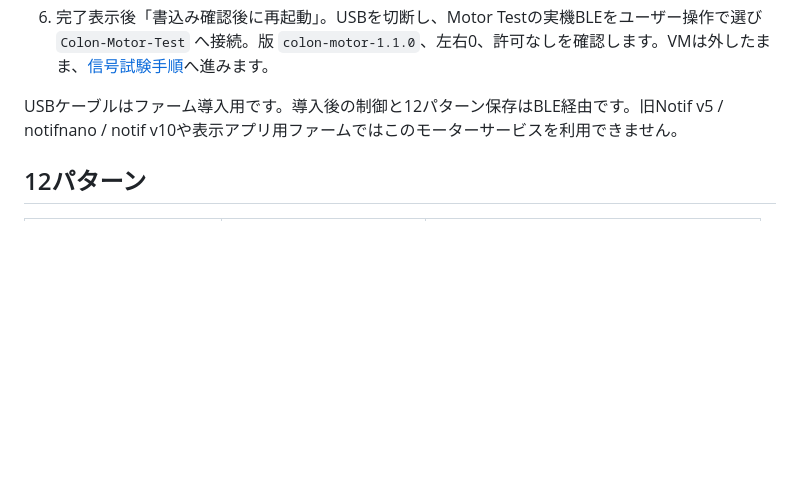
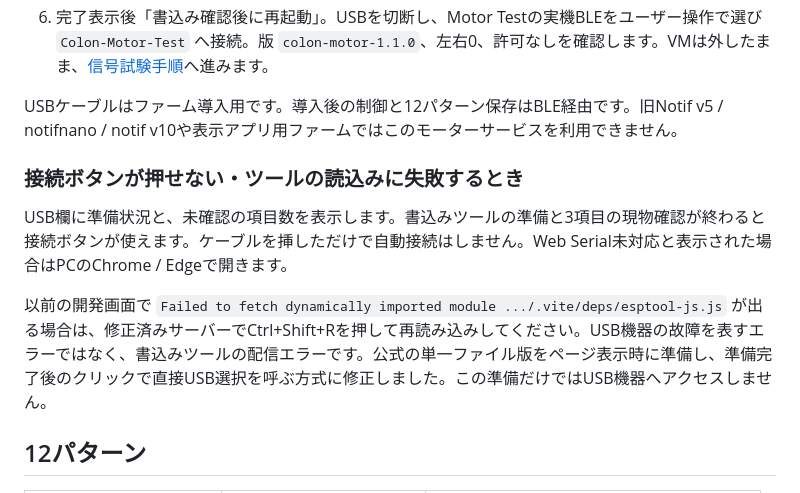
Before and after one commit to Yuji5124/ouchi-colon, a Markdown page: docs/motor-test/usb-patterns.md, the part around the change. Drawn GitHub-style; blank space fills up the shorter version.

```diff
--- a/docs/motor-test/usb-patterns.md
+++ b/docs/motor-test/usb-patterns.md
@@ -21,6 +21,12 @@ PCのChrome / Edge、localhostまたはHTTPS、データ通信対応ケーブル
 6. 完了表示後「書込み確認後に再起動」。USBを切断し、Motor Testの実機BLEをユーザー操作で選び `Colon-Motor-Test` へ接続。版 `colon-motor-1.1.0`、左右0、許可なしを確認します。VMは外したまま、[信号試験手順](hardware-test.md)へ進みます。
 
 USBケーブルはファーム導入用です。導入後の制御と12パターン保存はBLE経由です。旧Notif v5 / notifnano / notif v10や表示アプリ用ファームではこのモーターサービスを利用できません。
+
+### 接続ボタンが押せない・ツールの読込みに失敗するとき
+
+USB欄に準備状況と、未確認の項目数を表示します。書込みツールの準備と3項目の現物確認が終わると接続ボタンが使えます。ケーブルを挿しただけで自動接続はしません。Web Serial未対応と表示された場合はPCのChrome / Edgeで開きます。
+
+以前の開発画面で `Failed to fetch dynamically imported module .../.vite/deps/esptool-js.js` が出る場合は、修正済みサーバーでCtrl+Shift+Rを押して再読み込みしてください。USB機器の故障を表すエラーではなく、書込みツールの配信エラーです。公式の単一ファイル版をページ表示時に準備し、準備完了後のクリックで直接USB選択を呼ぶ方式に修正しました。この準備だけではUSB機器へアクセスしません。
 
 ## 12パターン
 
```
Also changed, not shown: docs/motor-test/verification.md (+10 -2 lines), docs/motor-test/reports/usb-screen.jpg, 6 other files.
